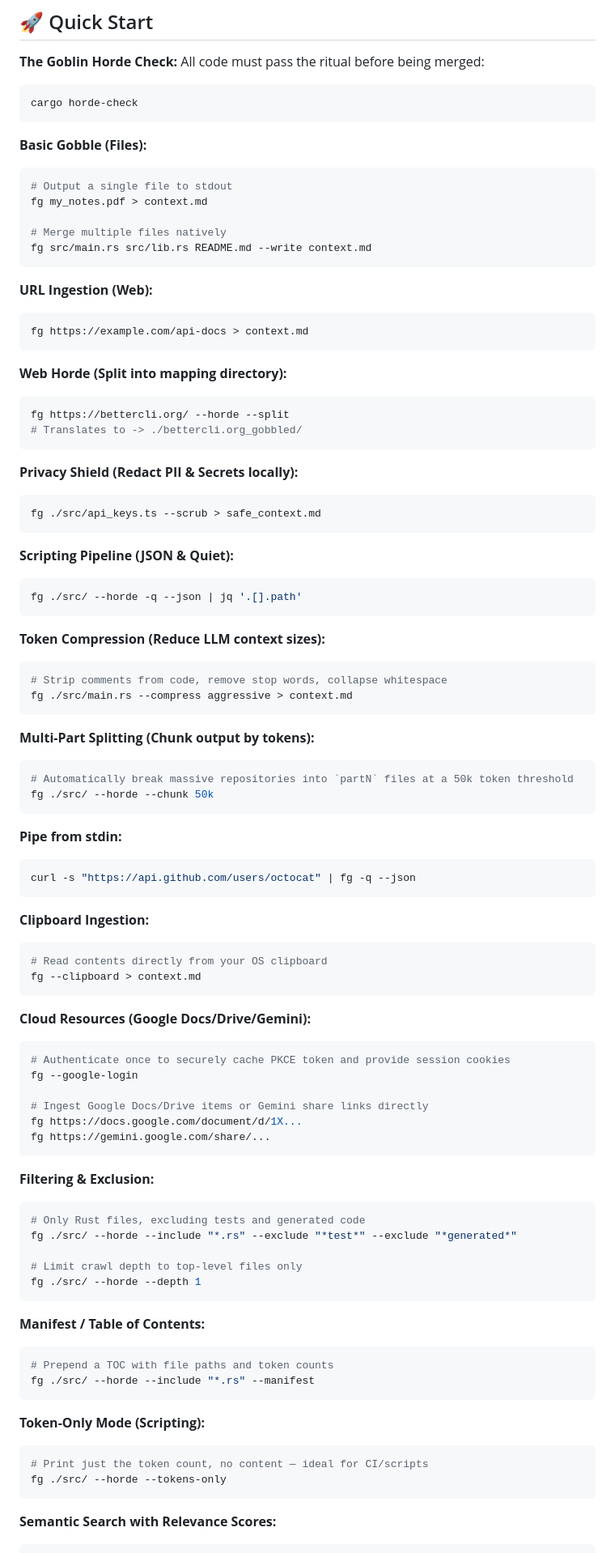
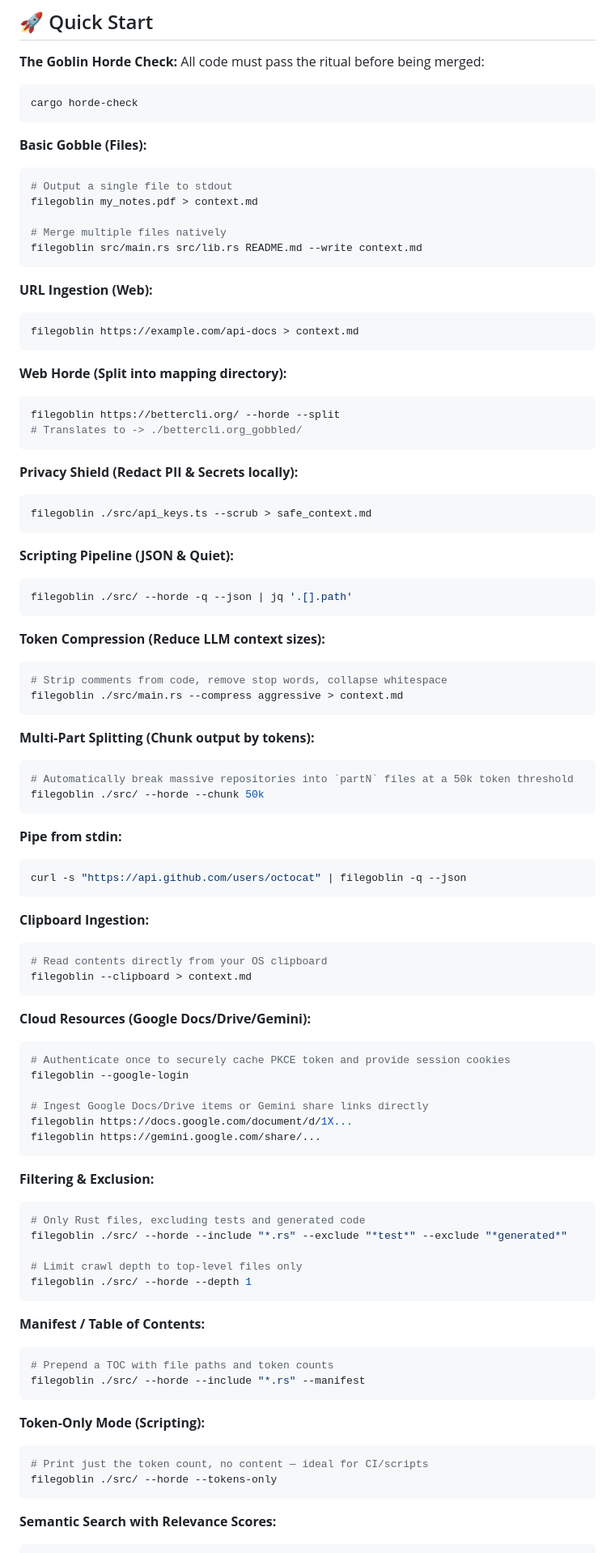
Before and after one commit to funkyfunc/filegoblin, a Markdown page: README.md, the part around one of its changes. Shown at 81% size. Drawn GitHub-style.

Commit message:
docs: rename fg to filegoblin and add tag instructions to AGENTS.md

````diff
--- a/README.md
+++ b/README.md
@@ -103,85 +103,85 @@ cargo horde-check
 **Basic Gobble (Files):**
 ```bash
 # Output a single file to stdout
-fg my_notes.pdf > context.md
+filegoblin my_notes.pdf > context.md
 
 # Merge multiple files natively
-fg src/main.rs src/lib.rs README.md --write context.md
+filegoblin src/main.rs src/lib.rs README.md --write context.md
 ```
 
 **URL Ingestion (Web):**
 ```bash
-fg https://example.com/api-docs > context.md
+filegoblin https://example.com/api-docs > context.md
 ```
 
 **Web Horde (Split into mapping directory):**
 ```bash
-fg https://bettercli.org/ --horde --split
+filegoblin https://bettercli.org/ --horde --split
 # Translates to -> ./bettercli.org_gobbled/
 ```
 
 **Privacy Shield (Redact PII & Secrets locally):**
 ```bash
-fg ./src/api_keys.ts --scrub > safe_context.md
+filegoblin ./src/api_keys.ts --scrub > safe_context.md
 ```
 
 **Scripting Pipeline (JSON & Quiet):**
 ```bash
-fg ./src/ --horde -q --json | jq '.[].path'
+filegoblin ./src/ --horde -q --json | jq '.[].path'
 ```
 
 **Token Compression (Reduce LLM context sizes):**
 ```bash
 # Strip comments from code, remove stop words, collapse whitespace
-fg ./src/main.rs --compress aggressive > context.md
+filegoblin ./src/main.rs --compress aggressive > context.md
 ```
 
 **Multi-Part Splitting (Chunk output by tokens):**
 ```bash
 # Automatically break massive repositories into `partN` files at a 50k token threshold
-fg ./src/ --horde --chunk 50k
+filegoblin ./src/ --horde --chunk 50k
 ```
 
 **Pipe from stdin:**
 ```bash
-curl -s "https://api.github.com/users/octocat" | fg -q --json
+curl -s "https://api.github.com/users/octocat" | filegoblin -q --json
 ```
 
 **Clipboard Ingestion:**
 ```bash
 # Read contents directly from your OS clipboard
-fg --clipboard > context.md
+filegoblin --clipboard > context.md
 ```
 
 **Cloud Resources (Google Docs/Drive/Gemini):**
 ```bash
 # Authenticate once to securely cache PKCE token and provide session cookies
-fg --google-login
+filegoblin --google-login
 
 # Ingest Google Docs/Drive items or Gemini share links directly
-fg https://docs.google.com/document/d/1X...
-fg https://gemini.google.com/share/...
+filegoblin https://docs.google.com/document/d/1X...
+filegoblin https://gemini.google.com/share/...
 ```
 
 **Filtering & Exclusion:**
 ```bash
 # Only Rust files, excluding tests and generated code
-fg ./src/ --horde --include "*.rs" --exclude "*test*" --exclude "*generated*"
+filegoblin ./src/ --horde --include "*.rs" --exclude "*test*" --exclude "*generated*"
 
 # Limit crawl depth to top-level files only
-fg ./src/ --horde --depth 1
+filegoblin ./src/ --horde --depth 1
 ```
 
 **Manifest / Table of Contents:**
 ```bash
 # Prepend a TOC with file paths and token counts
-fg ./src/ --horde --include "*.rs" --manifest
+filegoblin ./src/ --horde --include "*.rs" --manifest
 ```
 
 **Token-Only Mode (Scripting):**
 ```bash
 # Print just the token count, no content — ideal for CI/scripts
-fg ./src/ --horde --tokens-only
+filegoblin ./src/ --horde --tokens-only
 ```
 
 **Semantic Search with Relevance Scores:**
````
Also changed, not shown: other parts of README.md (+5 -5 lines), AGENTS.md (+1 -0 lines).
